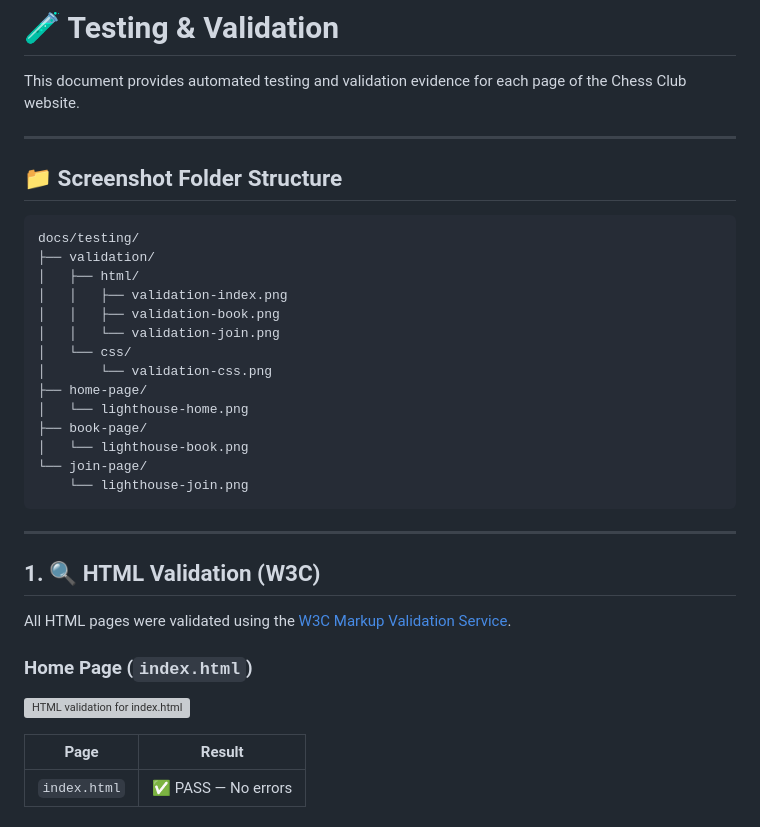
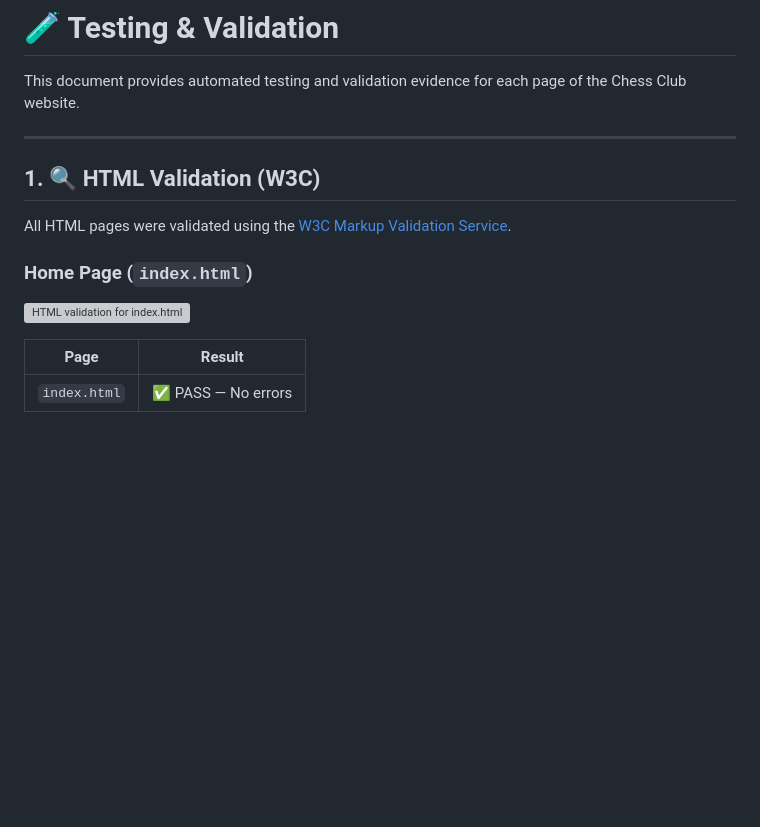
Before and after one commit to ChrisQ557/miles-stone-project1, a Markdown page: TESTING.md, the part around one of its changes. Rendered like a GitHub page; blank space fills up the shorter version; grey boxes are pictures that could not be loaded.

````diff
--- a/TESTING.md
+++ b/TESTING.md
@@ -1,27 +1,6 @@
 # 🧪 Testing & Validation
 
 This document provides automated testing and validation evidence for each page of the Chess Club website.
-
----
-
-## 📁 Screenshot Folder Structure
-
-```
-docs/testing/
-├── validation/
-│   ├── html/
-│   │   ├── validation-index.png
-│   │   ├── validation-book.png
-│   │   └── validation-join.png
-│   └── css/
-│       └── validation-css.png
-├── home-page/
-│   └── lighthouse-home.png
-├── book-page/
-│   └── lighthouse-book.png
-└── join-page/
-    └── lighthouse-join.png
-```
 
 ---
 
````
Also changed, not shown: other parts of TESTING.md (+34 -45 lines).
